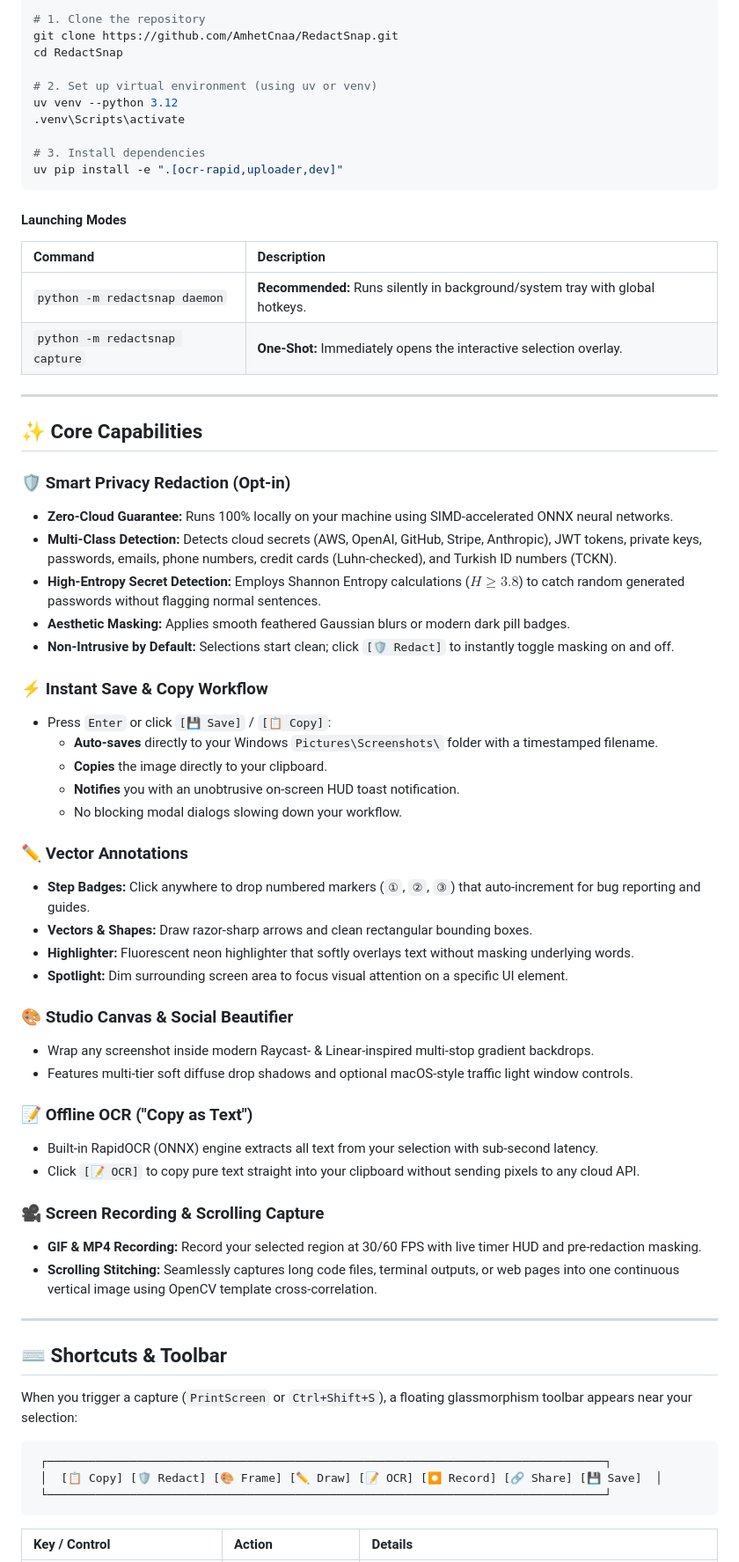
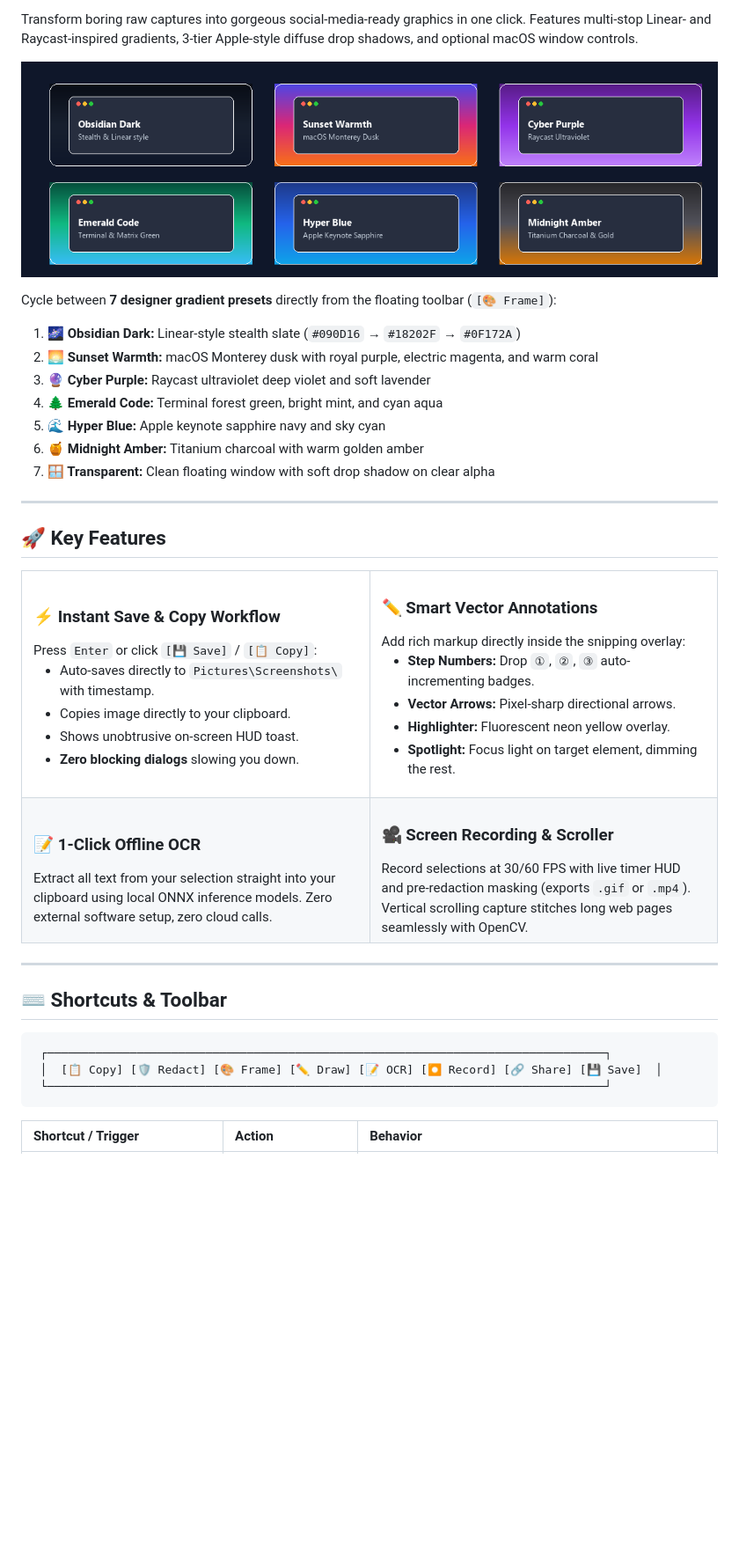
Before and after one commit to AmhetCnaa/RedactSnap, a Markdown page: README.md, the part around one of its changes. Shown at 88% size. GitHub-like rendering; pictures changed too: assets/feature-studio.png (added); blank space fills up the shorter version.

````diff
--- a/README.md
+++ b/README.md
@@ -55,65 +66,61 @@ No Python installation required. Download and run:
 
-```powershell
-# 1. Clone the repository
-git clone https://github.com/AmhetCnaa/RedactSnap.git
-cd RedactSnap
+Transform boring raw captures into gorgeous social-media-ready graphics in one click. Features multi-stop Linear- and Raycast-inspired gradients, 3-tier Apple-style diffuse drop shadows, and optional macOS window controls.
 
-# 2. Set up virtual environment (using uv or venv)
-uv venv --python 3.12
-.venv\Scripts\activate
+<p align="center">
+  <img src="assets/feature-studio.png" alt="Studio Canvas Themes" width="100%" />
+</p>
 
-# 3. Install dependencies
-uv pip install -e ".[ocr-rapid,uploader,dev]"
-```
-
-#### Launching Modes
-
-| Command | Description |
-| :--- | :--- |
-| `python -m redactsnap daemon` | **Recommended:** Runs silently in background/system tray with global hotkeys. |
-| `python -m redactsnap capture` | **One-Shot:** Immediately opens the interactive selection overlay. |
+Cycle between **7 designer gradient presets** directly from the floating toolbar (`[🎨 Frame]`):
+1. **🌌 Obsidian Dark:** Linear-style stealth slate (`#090D16` → `#18202F` → `#0F172A`)
+2. **🌅 Sunset Warmth:** macOS Monterey dusk with royal purple, electric magenta, and warm coral
+3. **🔮 Cyber Purple:** Raycast ultraviolet deep violet and soft lavender
+4. **🌲 Emerald Code:** Terminal forest green, bright mint, and cyan aqua
+5. **🌊 Hyper Blue:** Apple keynote sapphire navy and sky cyan
+6. **🍯 Midnight Amber:** Titanium charcoal with warm golden amber
+7. **🪟 Transparent:** Clean floating window with soft drop shadow on clear alpha
 
 ---
 
-## ✨ Core Capabilities
+## 🚀 Key Features
 
-### 🛡️ Smart Privacy Redaction (Opt-in)
-- **Zero-Cloud Guarantee:** Runs 100% locally on your machine using SIMD-accelerated ONNX neural networks.
-- **Multi-Class Detection:** Detects cloud secrets (AWS, OpenAI, GitHub, Stripe, Anthropic), JWT tokens, private keys, passwords, emails, phone numbers, credit cards (Luhn-checked), and Turkish ID numbers (TCKN).
-- **High-Entropy Secret Detection:** Employs Shannon Entropy calculations ($H \ge 3.8$) to catch random generated passwords without flagging normal sentences.
-- **Aesthetic Masking:** Applies smooth feathered Gaussian blurs or modern dark pill badges.
-- **Non-Intrusive by Default:** Selections start clean; click `[🛡️ Redact]` to instantly toggle masking on and off.
-
-### ⚡ Instant Save & Copy Workflow
-- Press `Enter` or click `[💾 Save]` / `[📋 Copy]`:
-  - **Auto-saves** directly to your Windows `Pictures\Screenshots\` folder with a timestamped filename.
-  - **Copies** the image directly to your clipboard.
-  - **Notifies** you with an unobtrusive on-screen HUD toast notification.
-  - No blocking modal dialogs slowing down your workflow.
-
-### ✏️ Vector Annotations
-- **Step Badges:** Click anywhere to drop numbered markers (`①`, `②`, `③`) that auto-increment for bug reporting and guides.
-- **Vectors & Shapes:** Draw razor-sharp arrows and clean rectangular bounding boxes.
-- **Highlighter:** Fluorescent neon highlighter that softly overlays text without masking underlying words.
-- **Spotlight:** Dim surrounding screen area to focus visual attention on a specific UI element.
-
-### 🎨 Studio Canvas & Social Beautifier
-- Wrap any screenshot inside modern Raycast- & Linear-inspired multi-stop gradient backdrops.
-- Features multi-tier soft diffuse drop shadows and optional macOS-style traffic light window controls.
-
-### 📝 Offline OCR ("Copy as Text")
-- Built-in RapidOCR (ONNX) engine extracts all text from your selection with sub-second latency.
-- Click `[📝 OCR]` to copy pure text straight into your clipboard without sending pixels to any cloud API.
-
-### 🎥 Screen Recording & Scrolling Capture
-- **GIF & MP4 Recording:** Record your selected region at 30/60 FPS with live timer HUD and pre-redaction masking.
-- **Scrolling Stitching:** Seamlessly captures long code files, terminal outputs, or web pages into one continuous vertical image using OpenCV template cross-correlation.
+<table>
+  <tr>
+    <td width="50%">
+      <h3>⚡ Instant Save & Copy Workflow</h3>
+      Press <code>Enter</code> or click <code>[💾 Save]</code> / <code>[📋 Copy]</code>:
+      <ul>
+        <li>Auto-saves directly to <code>Pictures\Screenshots\</code> with timestamp.</li>
+        <li>Copies image directly to your clipboard.</li>
+        <li>Shows unobtrusive on-screen HUD toast.</li>
+        <li><b>Zero blocking dialogs</b> slowing you down.</li>
+      </ul>
+    </td>
+    <td width="50%">
+      <h3>✏️ Smart Vector Annotations</h3>
+      Add rich markup directly inside the snipping overlay:
+      <ul>
+        <li><b>Step Numbers:</b> Drop <code>①</code>, <code>②</code>, <code>③</code> auto-incrementing badges.</li>
+        <li><b>Vector Arrows:</b> Pixel-sharp directional arrows.</li>
+        <li><b>Highlighter:</b> Fluorescent neon yellow overlay.</li>
+        <li><b>Spotlight:</b> Focus light on target element, dimming the rest.</li>
+      </ul>
+    </td>
+  </tr>
+  <tr>
+    <td width="50%">
+      <h3>📝 1-Click Offline OCR</h3>
+      Extract all text from your selection straight into your clipboard using local ONNX inference models. Zero external software setup, zero cloud calls.
+    </td>
+    <td width="50%">
+      <h3>🎥 Screen Recording & Scroller</h3>
+      Record selections at 30/60 FPS with live timer HUD and pre-redaction masking (exports <code>.gif</code> or <code>.mp4</code>). Vertical scrolling capture stitches long web pages seamlessly with OpenCV.
+    </td>
+  </tr>
+</table>
 
 ---
 
 ## ⌨️ Shortcuts & Toolbar
-
-When you trigger a capture (`PrintScreen` or `Ctrl+Shift+S`), a floating glassmorphism toolbar appears near your selection:
 
 ```text
  ┌─────────────────────────────────────────────────────────────────────────────────┐
@@ -121,5 +128,5 @@ When you trigger a capture (`PrintScreen` or `Ctrl+Shift+S`), a floating glassmo
  └─────────────────────────────────────────────────────────────────────────────────┘
 ```
 
-| Key / Control | Action | Details |
+| Shortcut / Trigger | Action | Behavior |
 | :--- | :--- | :--- |
````
Also changed, not shown: other parts of README.md (+91 -88 lines), assets/feature-redaction.png (added), assets/hero-banner.png (added), 1 other file.
